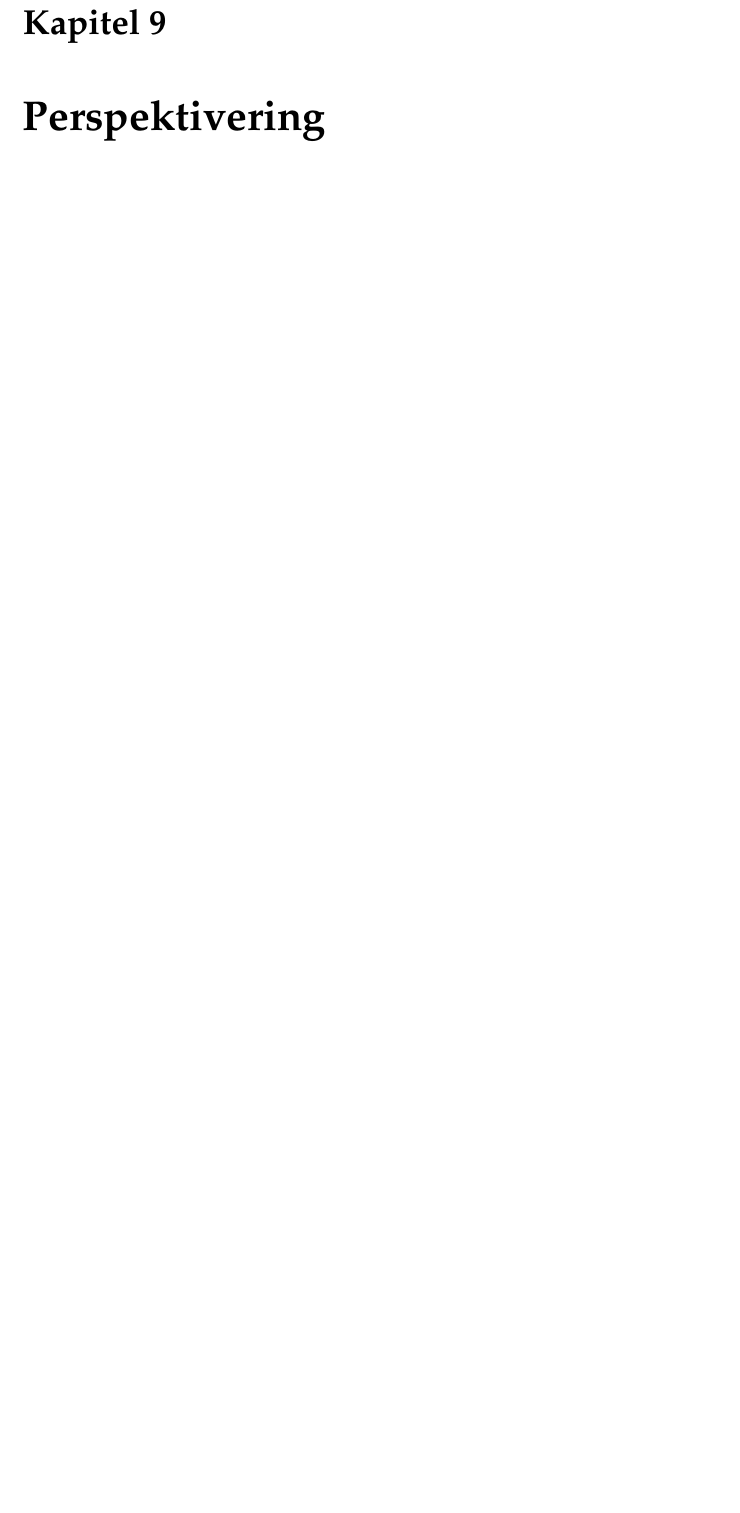
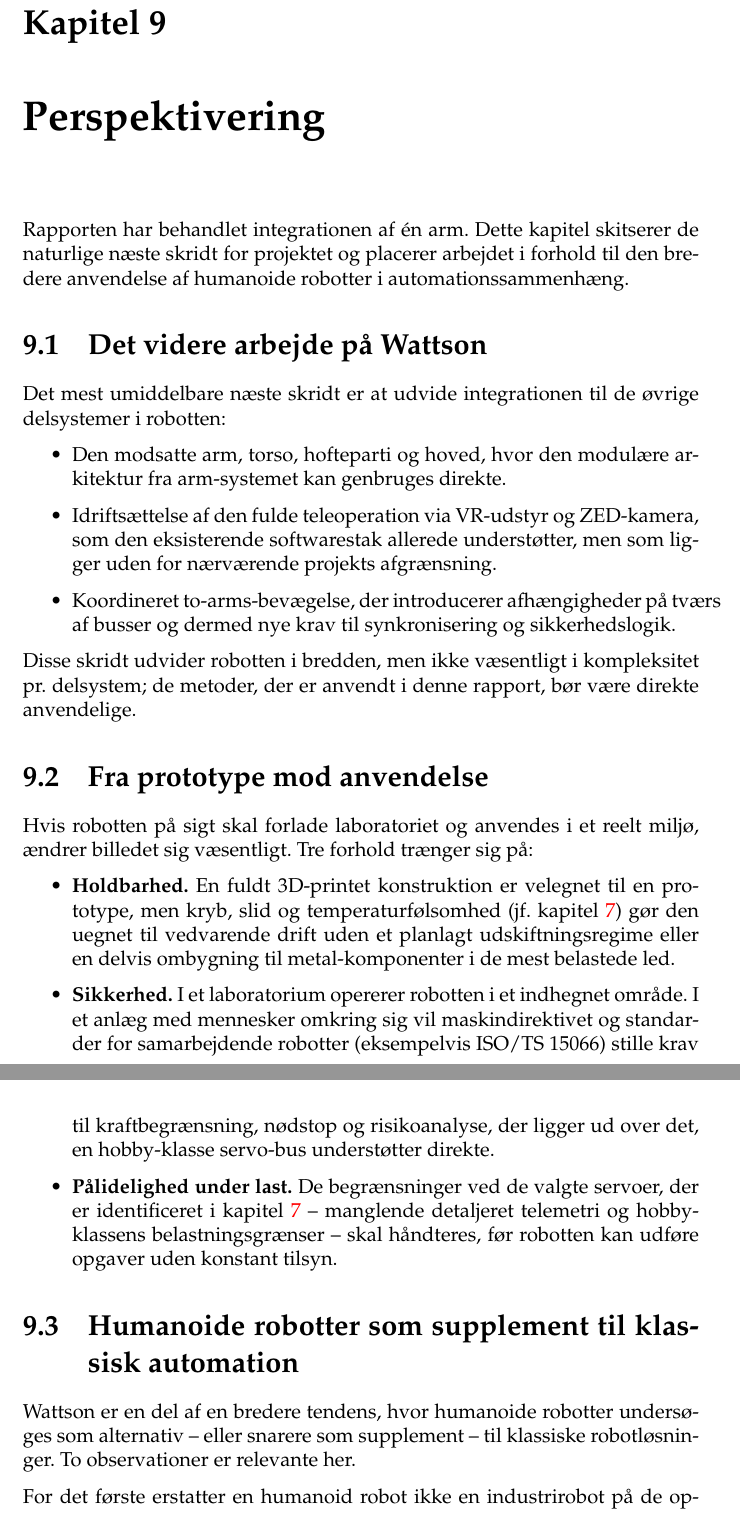
Before and after one commit to AlexMChristensen53/Eksamens-Projekt-Humanoid-Build, a LaTeX thesis (main.tex, which reads Chapters/Chapter9.tex): part of page 18 of 19 before the commit and two parts of pages 19 and 20 of 21 after it, the two joined at a grey line, cut so that both start at the same text, the shorter picture padded with empty space. Compiled offline with pdfLaTeX.

Commit message:
Tilfoej anvendelseskontekst (hoejspaending) og udvidet perspektivering
- Kap. 1: en sætning der placerer Wattson i hoejspaendings-vedligeholdskonteksten.

- Kap. 2: nyt afsnit 'Anvendelseskontekst' der begrunder design- og komponentvalg.

- Kap. 9: fuld perspektivering -- videre arbejde, prototype mod anvendelse, og humanoide robotter som supplement til klassisk automation.

```diff
--- a/Chapters/Chapter9.tex
+++ b/Chapters/Chapter9.tex
@@ -5,8 +5,56 @@
 % Mål: ca. 0.5--1 side.
 % Hvad er næste skridt -- ud over rapportens scope.
 
-% - Resterende arme, torso, hoved.
-% - Fuld teleoperation (VR / ZED-kamera) som det eksisterende system understøtter.
-% - Hvis robotten skal anvendes uden for et lab: kort bemærkning om
-%   relevante standarder (fx maskindirektiv, lavspænding) -- kun hvis naturligt.
-% - Hvad ville man designe anderledes hvis projektet startede forfra.
+Rapporten har behandlet integrationen af én arm. Dette kapitel skitserer de
+naturlige næste skridt for projektet og placerer arbejdet i forhold til den
+bredere anvendelse af humanoide robotter i automationssammenhæng.
+
+\section{Det videre arbejde på Wattson}
+
+Det mest umiddelbare næste skridt er at udvide integrationen til de øvrige
+delsystemer i robotten:
+\begin{itemize}
+    \item Den modsatte arm, torso, hofteparti og hoved, hvor den modulære
+          arkitektur fra arm-systemet kan genbruges direkte.
+    \item Idriftsættelse af den fulde teleoperation via VR-udstyr og
+          ZED-kamera, som den eksisterende softwarestak allerede understøtter,
+          men som ligger uden for nærværende projekts afgrænsning.
+    \item Koordineret to-arms-bevægelse, der introducerer afhængigheder på
+          tværs af busser og dermed nye krav til synkronisering og
+          sikkerhedslogik.
+\end{itemize}
+
+Disse skridt udvider robotten i bredden, men ikke væsentligt i kompleksitet
+pr.\ delsystem; de metoder, der er anvendt i denne rapport, bør være direkte
+anvendelige.
+
+\section{Fra prototype mod anvendelse}
+
+Hvis robotten på sigt skal forlade laboratoriet og anvendes i et reelt miljø,
+ændrer billedet sig væsentligt. Tre forhold trænger sig på:
+\begin{itemize}
+    \item \textbf{Holdbarhed.} En fuldt 3D-printet konstruktion er velegnet
+          til en prototype, men kryb, slid og temperaturfølsomhed (jf.\
+          kapitel~\ref{ch:diskussion}) gør den uegnet til vedvarende drift
+          uden et planlagt udskiftningsregime eller en delvis ombygning til
+          metal-komponenter i de mest belastede led.
+    \item \textbf{Sikkerhed.} I et laboratorium opererer robotten i et
+          indhegnet område. I et anlæg med mennesker omkring sig vil
+          maskindirektivet og standarder for samarbejdende robotter
+          (eksempelvis ISO/TS~15066) stille krav til kraftbegrænsning,
+          nødstop og risikoanalyse, der ligger ud over det, en hobby-klasse
+          servo-bus understøtter direkte.
+    \item \textbf{Pålidelighed under last.} De begrænsninger ved de valgte
+          servoer, der er identificeret i kapitel~\ref{ch:diskussion} --
+          manglende detaljeret telemetri og hobby-klassens belastningsgrænser
+          -- skal håndteres, før robotten kan udføre opgaver uden konstant
+          tilsyn.
+\end{itemize}
+
+\section{Humanoide robotter som supplement til klassisk automation}
+
+Wattson er en del af en bredere tendens, hvor humanoide robotter undersøges
+som alternativ -- eller snarere som supplement -- til klassiske robotløsninger.
+To observationer er relevante her.
+
+For det første erstatter en humanoid robot ikke en industrirobot på de
```
Also changed, not shown: Chapters/Chapter1.tex (+5 -1 lines), Chapters/Chapter2.tex (+40 -0 lines), main.pdf, Chapters/Chapter9.tex (18 more changed lines).
